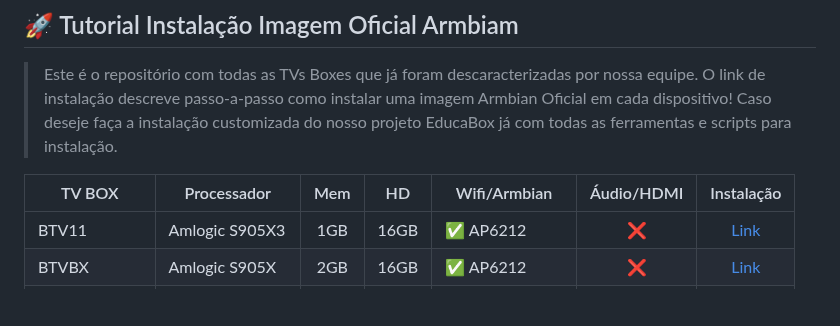
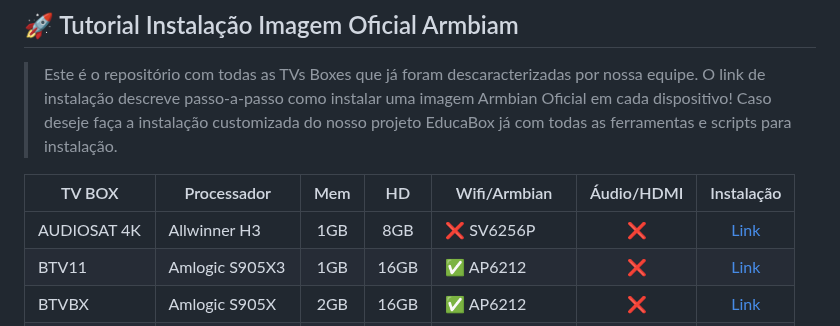
Before and after one commit to educabox/educabox, a Markdown page: README.md, the part around the change. Rendered like a GitHub page; blank space fills up the shorter version.

```diff
--- a/README.md
+++ b/README.md
@@ -66,6 +66,7 @@ O projeto ainda está em desenvolvimento e as próximas atualizações serão vo
 
 | TV BOX      | Processador     | Mem     | HD    |  Wifi/Armbian    | Áudio/HDMI |  Instalação                                                                     |
 |-------------|-----------------|:-------:|:-----:|------------------|:----------:|:-------------------------------------------------------------------------------:|
+| AUDIOSAT 4K | Allwinner H3    | 1GB     | 8GB   | ❌ SV6256P       |❌          | [Link](https://github.com/educabox/educabox/blob/main/boxes/audiosatpro4k.md)   |
 | BTV11       | Amlogic S905X3  | 1GB     | 16GB  | ✅ AP6212        |❌          | [Link](https://github.com/educabox/educabox/blob/main/boxes/btv11.md)           |
 | BTVBX       | Amlogic S905X   | 2GB     | 16GB  | ✅ AP6212        |❌          | [Link](https://github.com/educabox/educabox/blob/main/boxes/btvbx.md)           |
 | BTVE10      | Amlogic S905X2  | 2GB     | 8GB   | ✅ RTL8189FTV    |✅          | [Link](https://github.com/educabox/educabox/blob/main/boxes/btve10.md)          |
```
